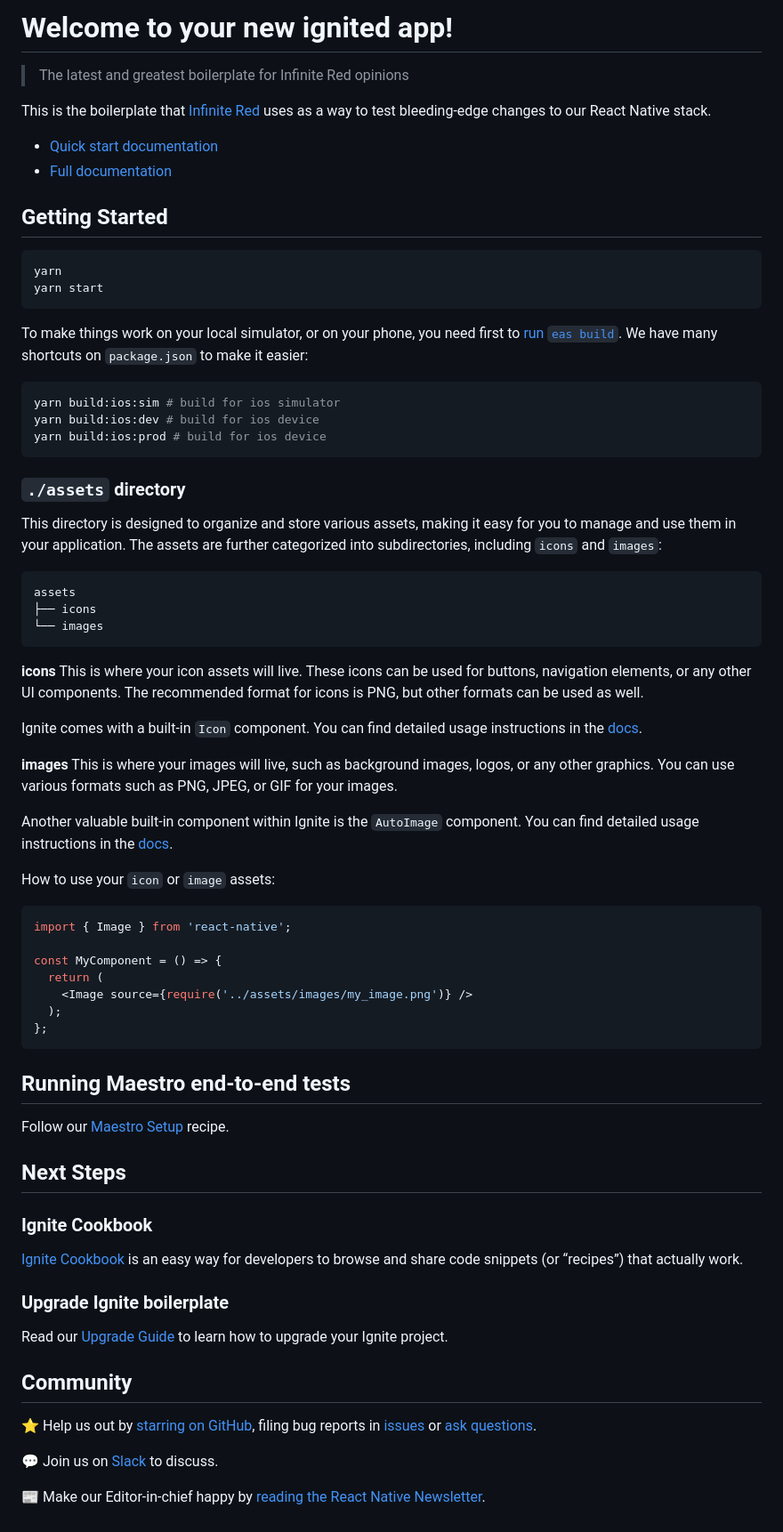
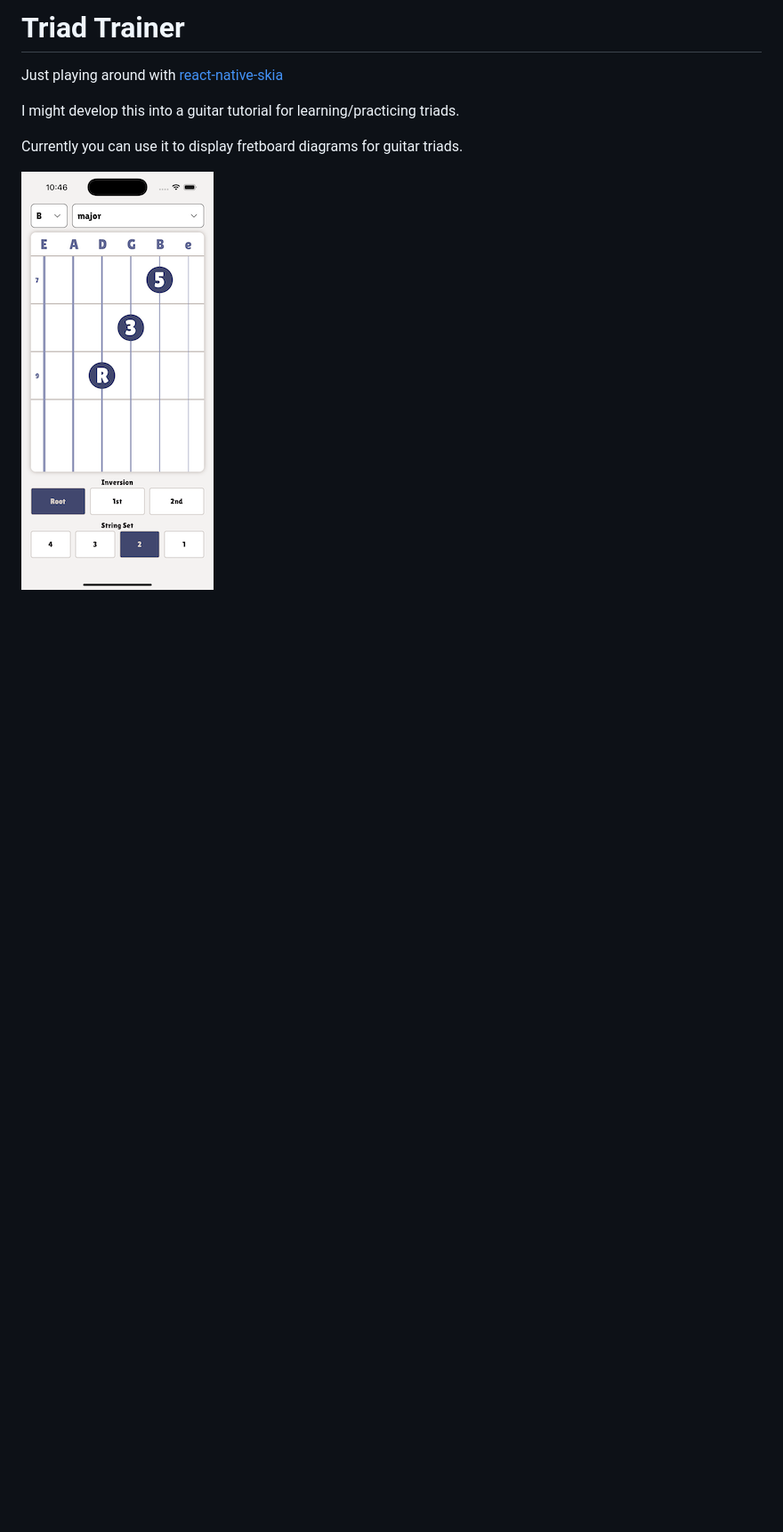
Before and after one commit to msell/triad-trainer, a Markdown page: README.md, the part around the change. Shown at 89% size. Drawn GitHub-style; pictures changed too: assets/images/screenshot.png (added); blank space fills up the shorter version.

Commit message:
triad tool

````diff
--- a/README.md
+++ b/README.md
@@ -1,77 +1,9 @@
-# Welcome to your new ignited app!
+# Triad Trainer
 
-> The latest and greatest boilerplate for Infinite Red opinions
+Just playing around with [react-native-skia](https://shopify.github.io/react-native-skia/)
 
-This is the boilerplate that [Infinite Red](https://infinite.red) uses as a way to test bleeding-edge changes to our React Native stack.
+I might develop this into a guitar tutorial for learning/practicing triads.
 
-- [Quick start documentation](https://github.com/infinitered/ignite/blob/master/docs/boilerplate/Boilerplate.md)
-- [Full documentation](https://github.com/infinitered/ignite/blob/master/docs/README.md)
+Currently you can use it to display fretboard diagrams for guitar triads.
 
-## Getting Started
-
-```bash
-yarn
-yarn start
-```
-
-To make things work on your local simulator, or on your phone, you need first to [run `eas build`](https://github.com/infinitered/ignite/blob/master/docs/expo/EAS.md). We have many shortcuts on `package.json` to make it easier:
-
-```bash
-yarn build:ios:sim # build for ios simulator
-yarn build:ios:dev # build for ios device
-yarn build:ios:prod # build for ios device
-```
-
-### `./assets` directory
-
-This directory is designed to organize and store various assets, making it easy for you to manage and use them in your application. The assets are further categorized into subdirectories, including `icons` and `images`:
-
-```tree
-assets
-├── icons
-└── images
-```
-
-**icons**
-This is where your icon assets will live. These icons can be used for buttons, navigation elements, or any other UI components. The recommended format for icons is PNG, but other formats can be used as well.
-
-Ignite comes with a built-in `Icon` component. You can find detailed usage instructions in the [docs](https://github.com/infinitered/ignite/blob/master/docs/boilerplate/app/components/Icon.md).
-
-**images**
-This is where your images will live, such as background images, logos, or any other graphics. You can use various formats such as PNG, JPEG, or GIF for your images.
-
-Another valuable built-in component within Ignite is the `AutoImage` component. You can find detailed usage instructions in the [docs](https://github.com/infinitered/ignite/blob/master/docs/Components-AutoImage.md).
-
-How to use your `icon` or `image` assets:
-
-```typescript
-import { Image } from 'react-native';
-
-const MyComponent = () => {
-  return (
-    <Image source={require('../assets/images/my_image.png')} />
-  );
-};
-```
-
-## Running Maestro end-to-end tests
-
-Follow our [Maestro Setup](https://ignitecookbook.com/docs/recipes/MaestroSetup) recipe.
-
-## Next Steps
-
-### Ignite Cookbook
-
-[Ignite Cookbook](https://ignitecookbook.com/) is an easy way for developers to browse and share code snippets (or “recipes”) that actually work.
-
-### Upgrade Ignite boilerplate
-
-Read our [Upgrade Guide](https://ignitecookbook.com/docs/recipes/UpdatingIgnite) to learn how to upgrade your Ignite project.
-
-## Community
-
-⭐️ Help us out by [starring on GitHub](https://github.com/infinitered/ignite), filing bug reports in [issues](https://github.com/infinitered/ignite/issues) or [ask questions](https://github.com/infinitered/ignite/discussions).
-
-💬 Join us on [Slack](https://join.slack.com/t/infiniteredcommunity/shared_invite/zt-1f137np4h-zPTq_CbaRFUOR_glUFs2UA) to discuss.
-
-📰 Make our Editor-in-chief happy by [reading the React Native Newsletter](https://reactnativenewsletter.com/).
+![Triad Trainer Screenshot](./assets/images/screenshot.png)
````
Also changed, not shown: 18 other files.
